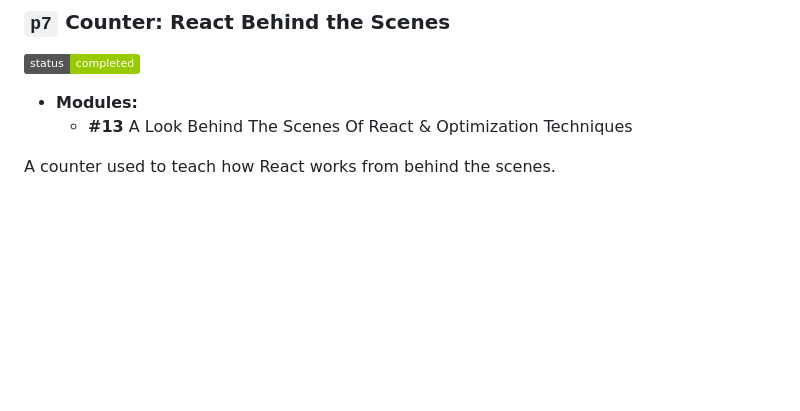
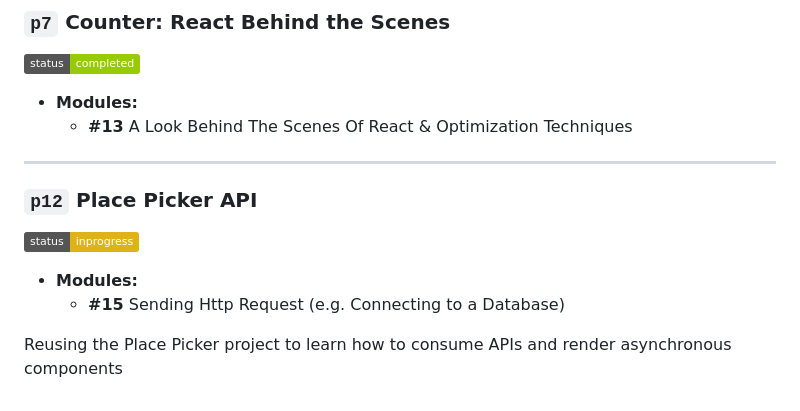
Before and after one commit to josecarlosns/learning, a Markdown page: react-complete-guide/README.md, the part around the change. Rendered like a GitHub page; badges without logos; blank space fills up the shorter version.

Commit message:
rc1p12 updated react course readme

```diff
--- a/react-complete-guide/README.md
+++ b/react-complete-guide/README.md
@@ -223,4 +223,13 @@ A simple quiz with a timer that show questions answered correctly, incorrectly o
 - **Modules:**
   - **#13** A Look Behind The Scenes Of React & Optimization Techniques
 
-A counter used to teach how React works from behind the scenes.
+---
+
+### `p12` Place Picker API
+
+![Static Badge](https://img.shields.io/badge/status-inprogress-yellow)
+
+- **Modules:**
+  - **#15** Sending Http Request (e.g. Connecting to a Database)
+
+Reusing the Place Picker project to learn how to consume APIs and render asynchronous components
```
